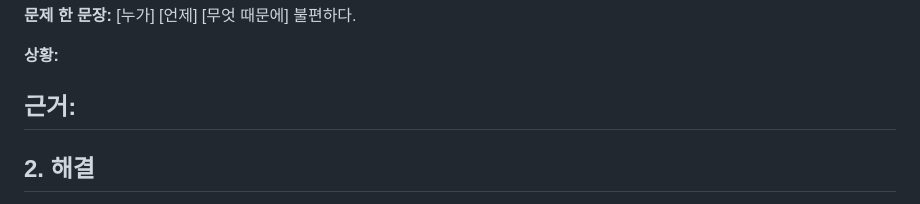
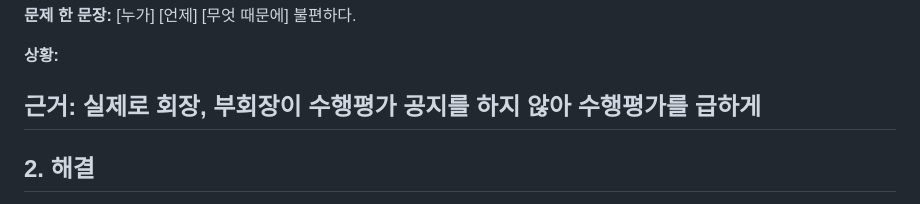
Before and after one commit to crackmaker0403-lab/solvathon-gh, a Markdown page: README.md, the part around the change. Drawn GitHub-style.

```diff
--- a/README.md
+++ b/README.md
@@ -35,7 +35,7 @@
 
 **상황:**
 
-**근거:**
+**근거:** 실제로 회장, 부회장이 수행평가 공지를 하지 않아 수행평가를 급하게
 -
 
 ## 2. 해결
```
